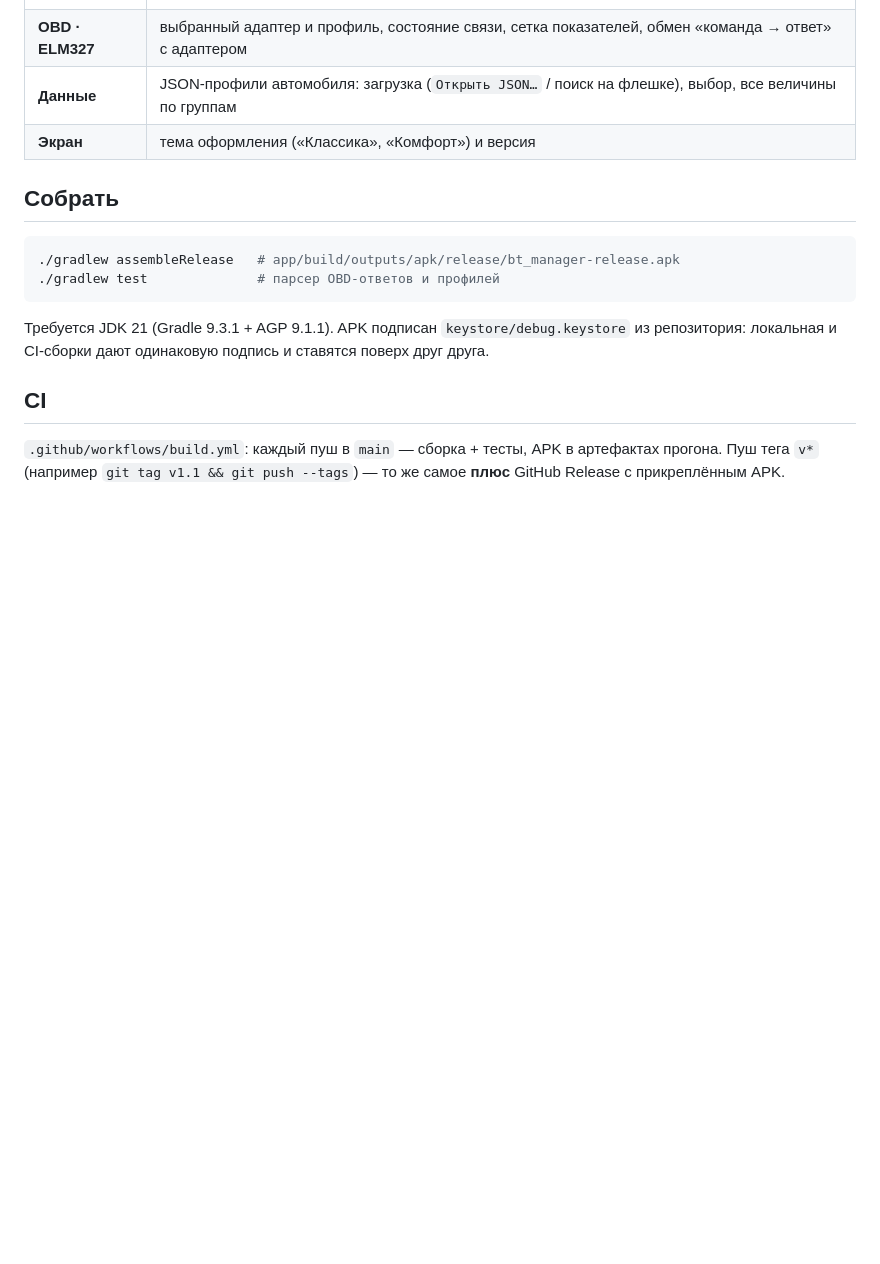
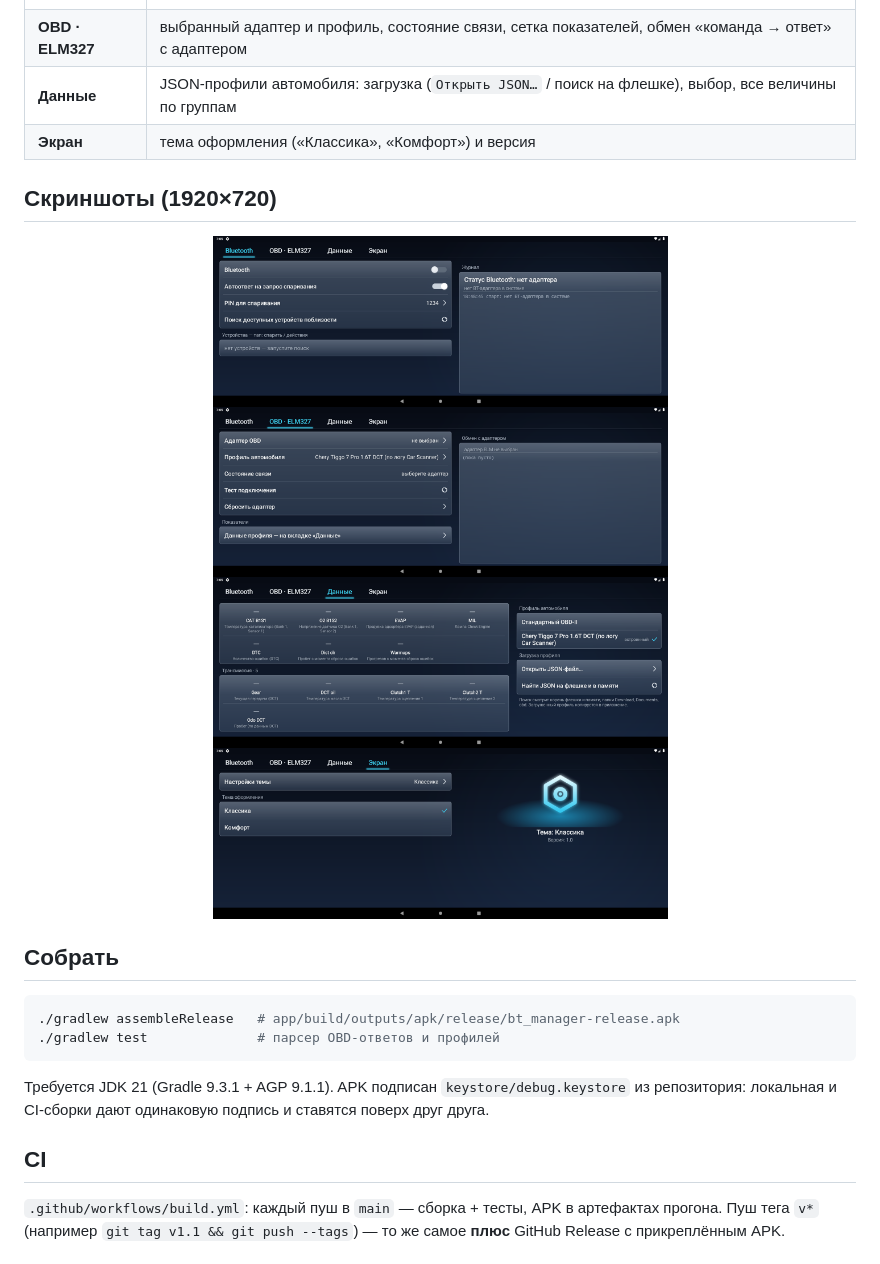
Before and after one commit to igor-kim0/t7_bluetooth_manager, a Markdown page: README.md, the part around the change. Rendered like a GitHub page; pictures changed too: screenshots/01_bluetooth.png (added), screenshots/02_obd_elm327.png (added), screenshots/03_data.png (added); blank space fills up the shorter version.

Commit message:
README: скриншоты вкладок с эмулятора (1920x720)

```diff
--- a/README.md
+++ b/README.md
@@ -12,6 +12,16 @@
 | **OBD · ELM327** | выбранный адаптер и профиль, состояние связи, сетка показателей, обмен «команда → ответ» с адаптером |
 | **Данные** | JSON-профили автомобиля: загрузка (`Открыть JSON…` / поиск на флешке), выбор, все величины по группам |
 | **Экран** | тема оформления («Классика», «Комфорт») и версия |
+
+## Скриншоты (1920×720)
+
+<p align="center">
+  <img src="screenshots/01_bluetooth.png" width="455" alt="Bluetooth">
+  <img src="screenshots/02_obd_elm327.png" width="455" alt="OBD · ELM327">
+  <img src="screenshots/03_data.png" width="455" alt="Данные">
+  <img src="screenshots/04_screen.png" width="455" alt="Экран">
+</p>
+
 
 ## Собрать
 
```
